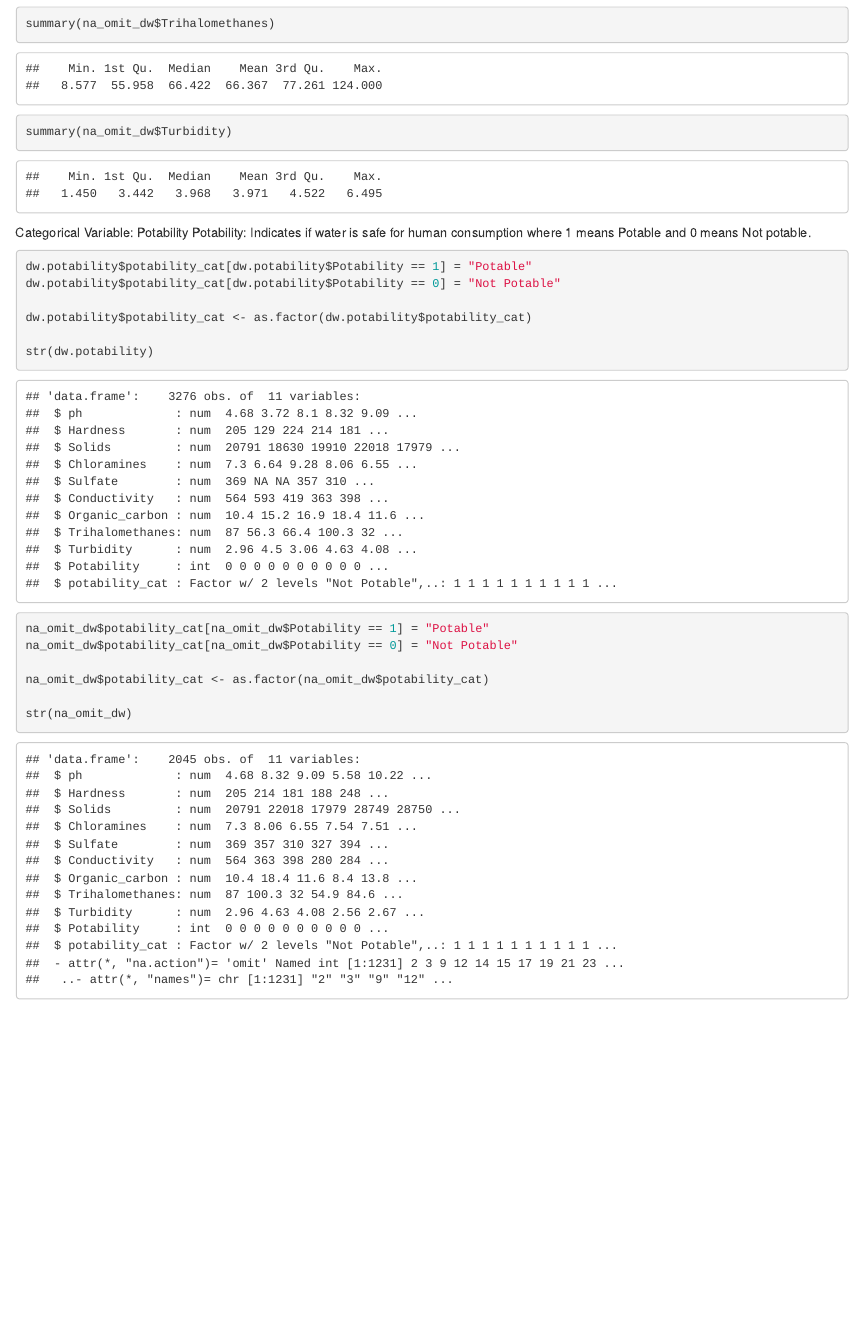
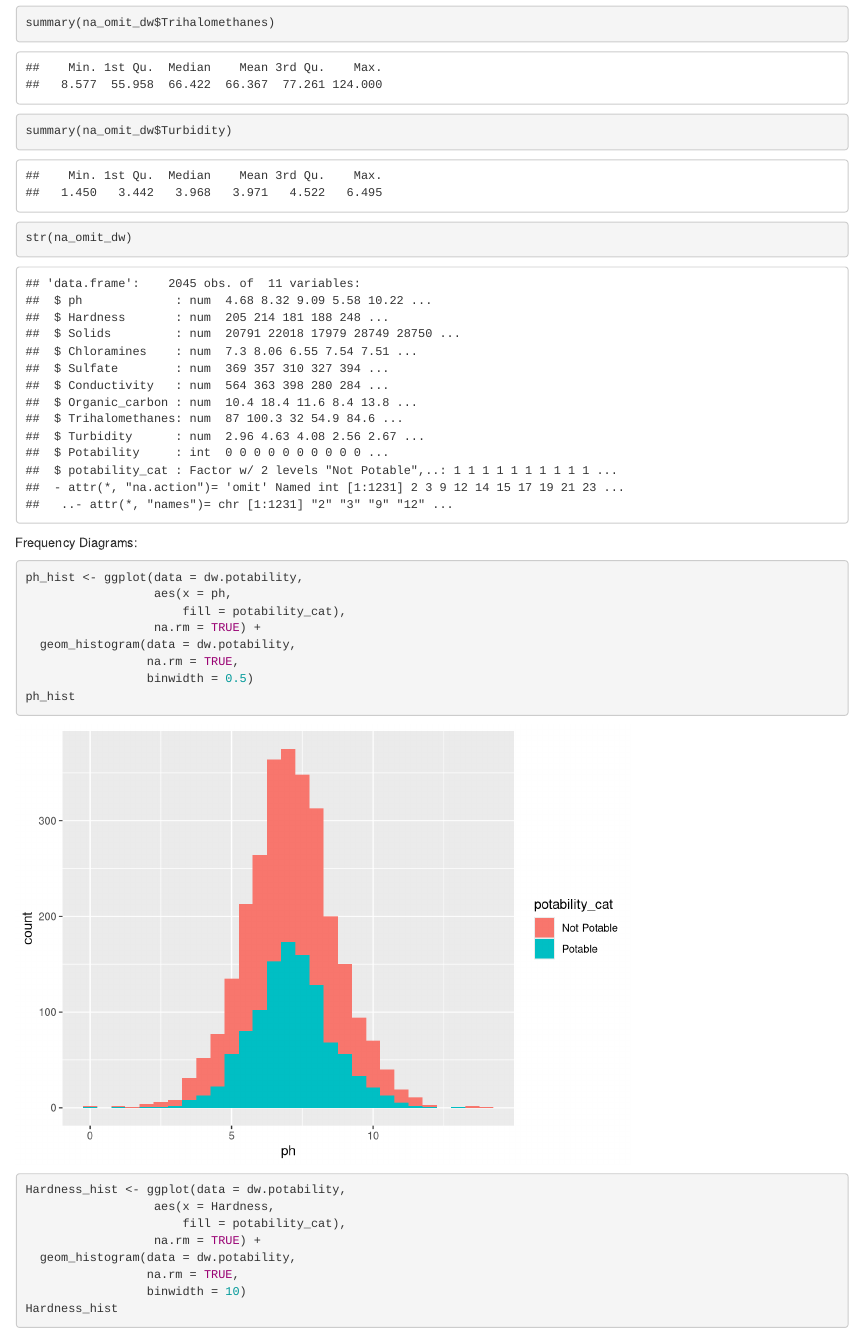
Before and after one commit to HS631-Labs/Project_5-Prediction_of_Drinking_Water_Potability, an R Markdown document (Drinking_Water_Potability.Rmd): the page in a window 1100 px wide, from 4720 px down before the commit and from 5660 px down after it, so that both start at the same text. Rendered offline with R 4.5, knitr and Pandoc, with nearby package versions.

Commit message:
Frequency diagrams: ph, Hardness, Solids, Chloramines

````diff
--- a/Drinking_Water_Potability.Rmd
+++ b/Drinking_Water_Potability.Rmd
@@ -96,5 +89,3 @@ summary(na_omit_dw$Organic_carbon)
-summary(na_omit_dw$Trihalomethanes)
-summary(na_omit_dw$Turbidity)
 ```
 
 Categorical Variable: Potability
@@ -117,0 +119,25 @@ str(na_omit_dw)
+summary(na_omit_dw$Trihalomethanes)
+summary(na_omit_dw$Turbidity)
+
+str(na_omit_dw)
+```
+
+Frequency Diagrams:
+```{r}
+ph_hist <- ggplot(data = dw.potability,
+                  aes(x = ph,
+                      fill = potability_cat),
+                  na.rm = TRUE) +
+  geom_histogram(data = dw.potability,
+                 na.rm = TRUE,
+                 binwidth = 0.5)
+ph_hist
+
+Hardness_hist <- ggplot(data = dw.potability,
+                  aes(x = Hardness,
+                      fill = potability_cat),
+                  na.rm = TRUE) +
+  geom_histogram(data = dw.potability,
+                 na.rm = TRUE,
+                 binwidth = 10)
+Hardness_hist
````
Also changed, not shown: Drinking_Water_Potability.Rmd (48 more changed lines).
